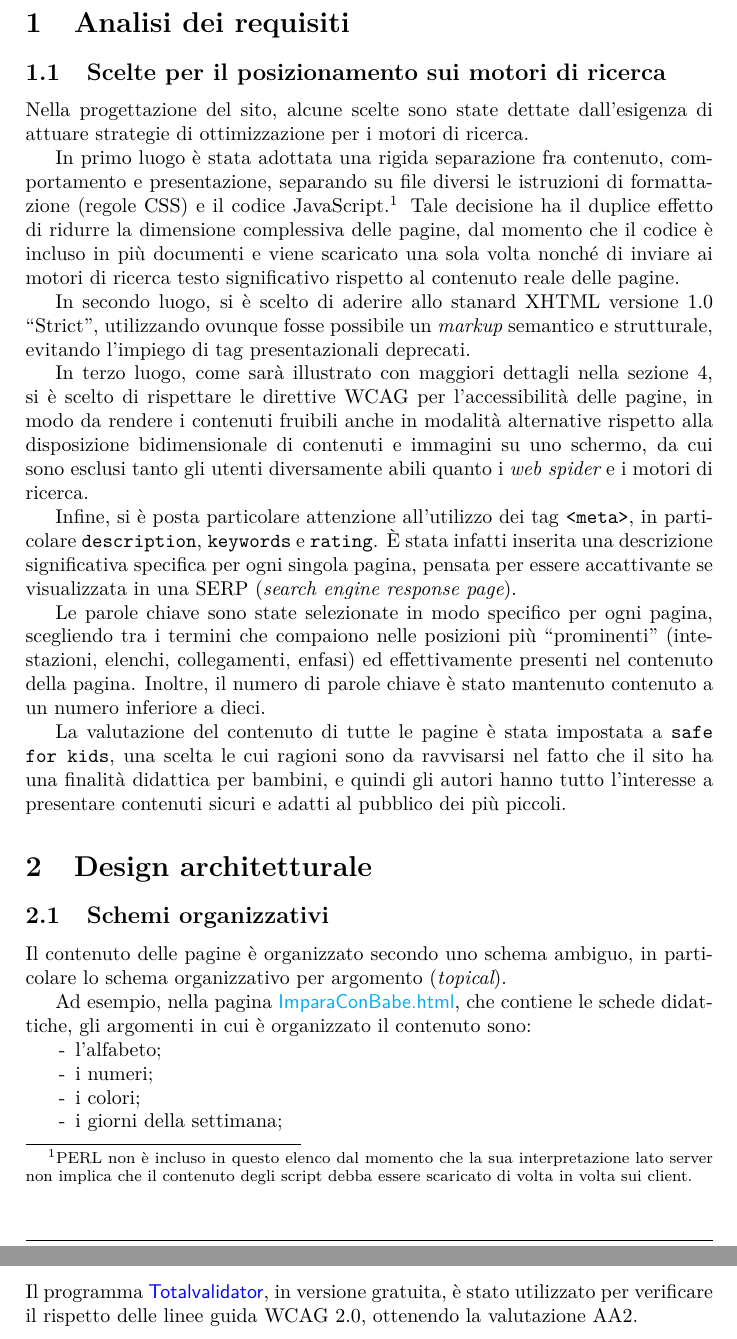
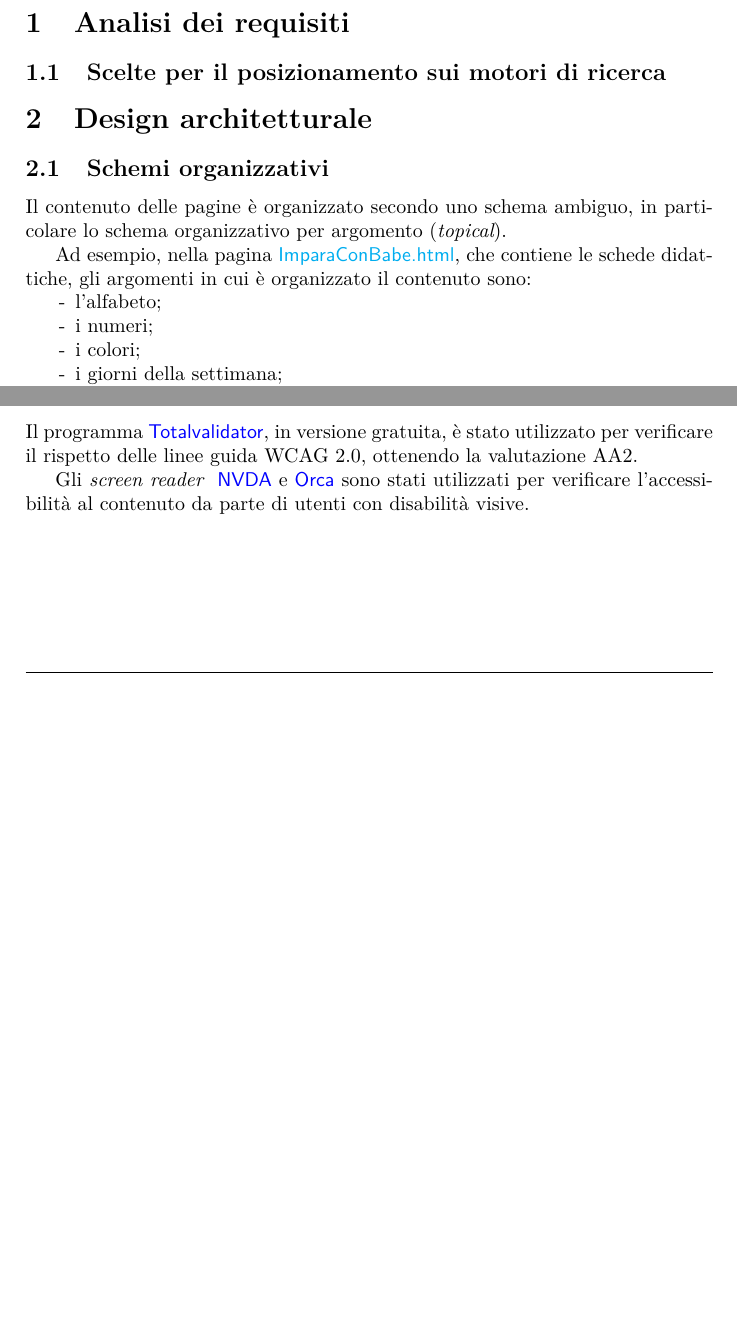
Before and after one commit to PiggysFriend/SitoBabe, a LaTeX paper (Sito Babe/public_html/Relazione/Relazione.tex): two parts of pages 4 and 12 of 14 before the commit and two parts of pages 4 and 11 of 14 after it, joined at a grey line, cut so that both start at the same text, the shorter picture padded with empty space. Compiled offline with pdfLaTeX.

Commit message:
aggiunti strumenti(da finire)

```diff
--- a/Sito Babe/public_html/Relazione/Relazione.tex
+++ b/Sito Babe/public_html/Relazione/Relazione.tex
@@ -145,22 +145,11 @@ Si tratta di un sito didattico che ha lo scopo di sensibilizzare i bambini sul t
 % sito pensato per lavagne interattive multimediali (LIM) per essere utilizzata negli asili
 
 \subsection{Scelte per il posizionamento sui motori di ricerca}
-Nella progettazione del sito, alcune scelte sono state dettate dall'esigenza di attuare strategie di ottimizzazione per i motori di ricerca.
-
-In primo luogo è stata adottata una rigida separazione fra contenuto, comportamento e presentazione, separando su file diversi le istruzioni di formattazione (regole CSS) e il codice JavaScript.\footnote{%
-  PERL non è incluso in questo elenco dal momento che la sua interpretazione lato server non implica che il contenuto degli script debba essere scaricato di volta in volta sui client.
-} Tale decisione ha il duplice effetto di ridurre la dimensione complessiva delle pagine, dal momento che il codice è incluso in più documenti e viene scaricato una sola volta nonché di inviare ai motori di ricerca testo significativo rispetto al contenuto reale delle pagine.
-
-In secondo luogo, si è scelto di aderire allo stanard XHTML versione 1.0 ``Strict'', utilizzando ovunque fosse possibile un \inglese{markup} semantico e strutturale, evitando l'impiego di tag presentazionali deprecati.
-
-
-In terzo luogo, come sarà illustrato con maggiori dettagli nella sezione \ref{sec:accessibility}, si è scelto di rispettare le direttive WCAG per l'accessibilità delle pagine, in modo da rendere i contenuti fruibili anche in modalità alternative rispetto alla disposizione bidimensionale di contenuti e immagini su uno schermo, da cui sono esclusi tanto gli utenti diversamente abili quanto i \inglese{web spider} e i motori di ricerca.
-
-Infine, si è posta particolare attenzione all'utilizzo dei tag \texttt{<meta>}, in particolare \texttt{description}, \texttt{keywords} e \texttt{rating}. È stata infatti inserita una descrizione significativa specifica per ogni singola pagina, pensata per essere accattivante se visualizzata in una SERP (\inglese{search engine response page}).
-
-Le parole chiave sono state selezionate in modo specifico per ogni pagina, scegliendo tra i termini che compaiono nelle posizioni più ``prominenti'' (intestazioni, elenchi, collegamenti, enfasi) ed effettivamente presenti nel contenuto della pagina. Inoltre, il numero di parole chiave è stato mantenuto contenuto a un numero inferiore a dieci.
-
-La valutazione del contenuto di tutte le pagine è stata impostata a \texttt{safe for kids}, una scelta le cui ragioni sono da ravvisarsi nel fatto che il sito ha una finalità didattica per bambini, e quindi gli autori hanno tutto l'interesse a presentare contenuti sicuri e adatti al pubblico dei più piccoli.
+% separazione fra contenuto, comportamento e presentazione
+% spiegare i meta tag 'description' e 'keywords' (come sono stati scelti e perché) e 'rating'
+% peso delle immagini
+% rispetto degli standard e utilizzo di markup quanto più possibile semantico
+% rispetto delle WCAG per accessibilità
 
 \section{Design architetturale}
 % quale schema organizzativo e' stato scelto, come sono state organizzate le informazioni
@@ -349,6 +338,8 @@ Per quanto riguarda il titolo, si è scelto di non utilizzare tecniche di \ingle
 
 Il programma \progname{Totalvalidator}, in versione gratuita, è stato utilizzato per verificare il rispetto delle linee guida WCAG 2.0, ottenendo la valutazione AA2.
 
+Gli \inglese{screen reader}  \progname{	NVDA} e  \progname{Orca} sono stati utilizzati per verificare l'accessibilità al contenuto da parte di utenti con disabilità visive.
+
 \section{Pagine dinamiche}
 
 \subsection{Utilizzo XML}
```
Also changed, not shown: Sito Babe/public_html/Relazione/Relazione.tex (2 more changed lines).
